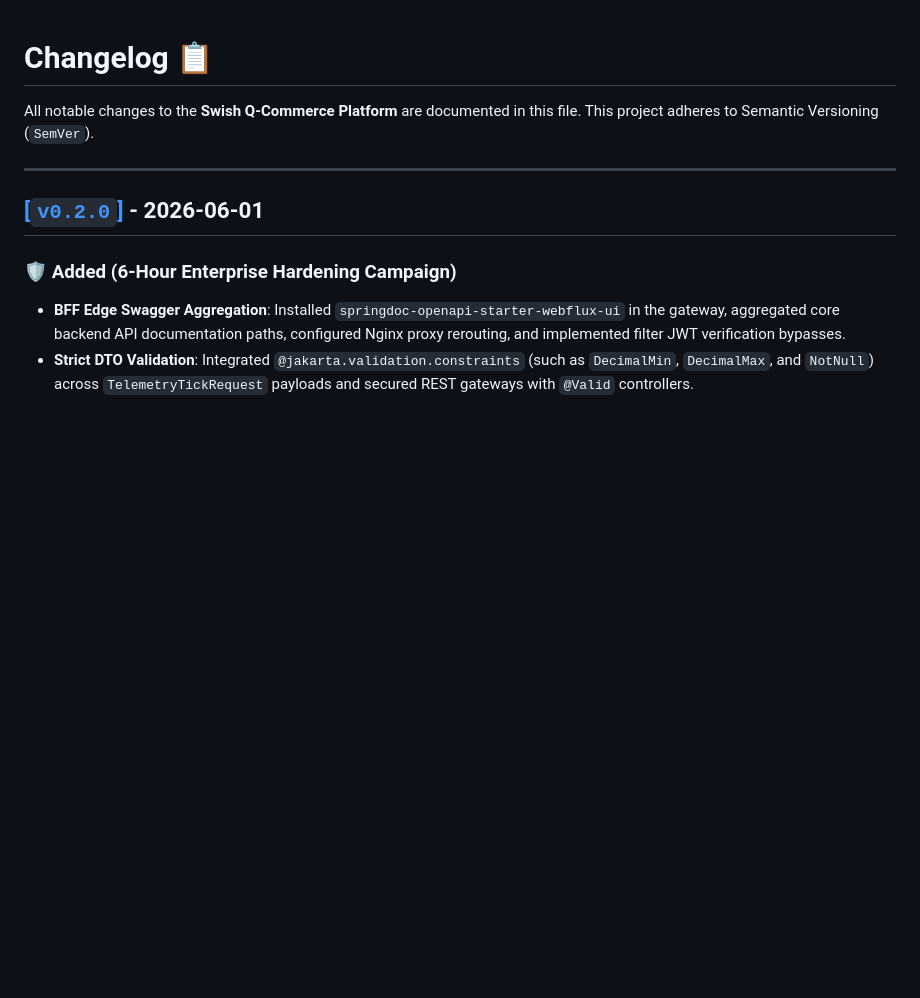
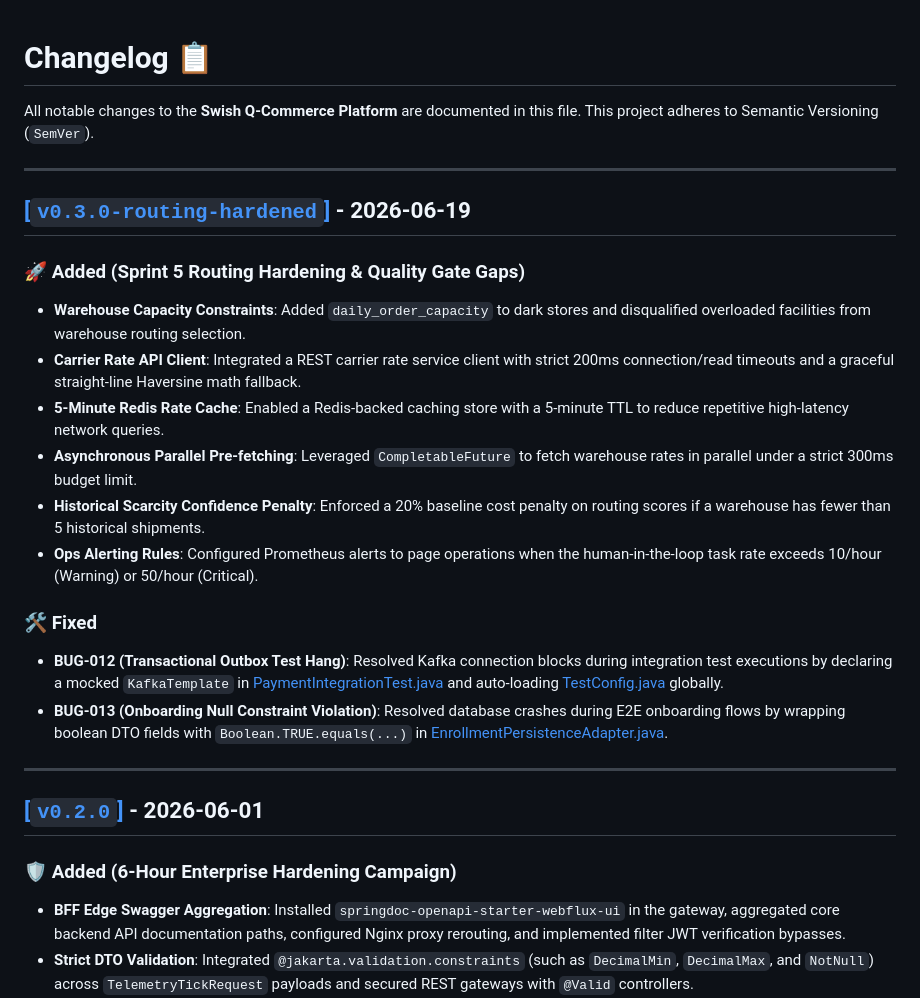
Before and after one commit to Muneeb7860/Swish_App, a Markdown page: CHANGELOG.md, the part around the change. Drawn GitHub-style; blank space fills up the shorter version.

Commit message:
docs: document v0.3.0-routing-hardened changes in CHANGELOG

```diff
--- a/CHANGELOG.md
+++ b/CHANGELOG.md
@@ -1,6 +1,22 @@
 # Changelog 📋
 
 All notable changes to the **Swish Q-Commerce Platform** are documented in this file. This project adheres to Semantic Versioning (`SemVer`).
+
+---
+
+## [[`v0.3.0-routing-hardened`]](https://github.com/Muneeb7860/Swish_App/releases/tag/v0.3.0-routing-hardened) - 2026-06-19
+
+### 🚀 Added (Sprint 5 Routing Hardening & Quality Gate Gaps)
+*   **Warehouse Capacity Constraints**: Added `daily_order_capacity` to dark stores and disqualified overloaded facilities from warehouse routing selection.
+*   **Carrier Rate API Client**: Integrated a REST carrier rate service client with strict 200ms connection/read timeouts and a graceful straight-line Haversine math fallback.
+*   **5-Minute Redis Rate Cache**: Enabled a Redis-backed caching store with a 5-minute TTL to reduce repetitive high-latency network queries.
+*   **Asynchronous Parallel Pre-fetching**: Leveraged `CompletableFuture` to fetch warehouse rates in parallel under a strict 300ms budget limit.
+*   **Historical Scarcity Confidence Penalty**: Enforced a 20% baseline cost penalty on routing scores if a warehouse has fewer than 5 historical shipments.
+*   **Ops Alerting Rules**: Configured Prometheus alerts to page operations when the human-in-the-loop task rate exceeds 10/hour (Warning) or 50/hour (Critical).
+
+### 🛠️ Fixed
+*   **BUG-012 (Transactional Outbox Test Hang)**: Resolved Kafka connection blocks during integration test executions by declaring a mocked `KafkaTemplate` in [PaymentIntegrationTest.java](file:///c:/Users/DELL%209420/Documents/swiss_App/backend/src/test/java/ch/swissqcommerce/backend/integration/PaymentIntegrationTest.java) and auto-loading [TestConfig.java](file:///c:/Users/DELL%209420/Documents/swiss_App/backend/src/test/java/ch/swissqcommerce/backend/integration/TestConfig.java) globally.
+*   **BUG-013 (Onboarding Null Constraint Violation)**: Resolved database crashes during E2E onboarding flows by wrapping boolean DTO fields with `Boolean.TRUE.equals(...)` in [EnrollmentPersistenceAdapter.java](file:///c:/Users/DELL%209420/Documents/swiss_App/backend/src/main/java/ch/swissqcommerce/backend/domain/enrollment/adapter/out/persistence/EnrollmentPersistenceAdapter.java).
 
 ---
 
```
